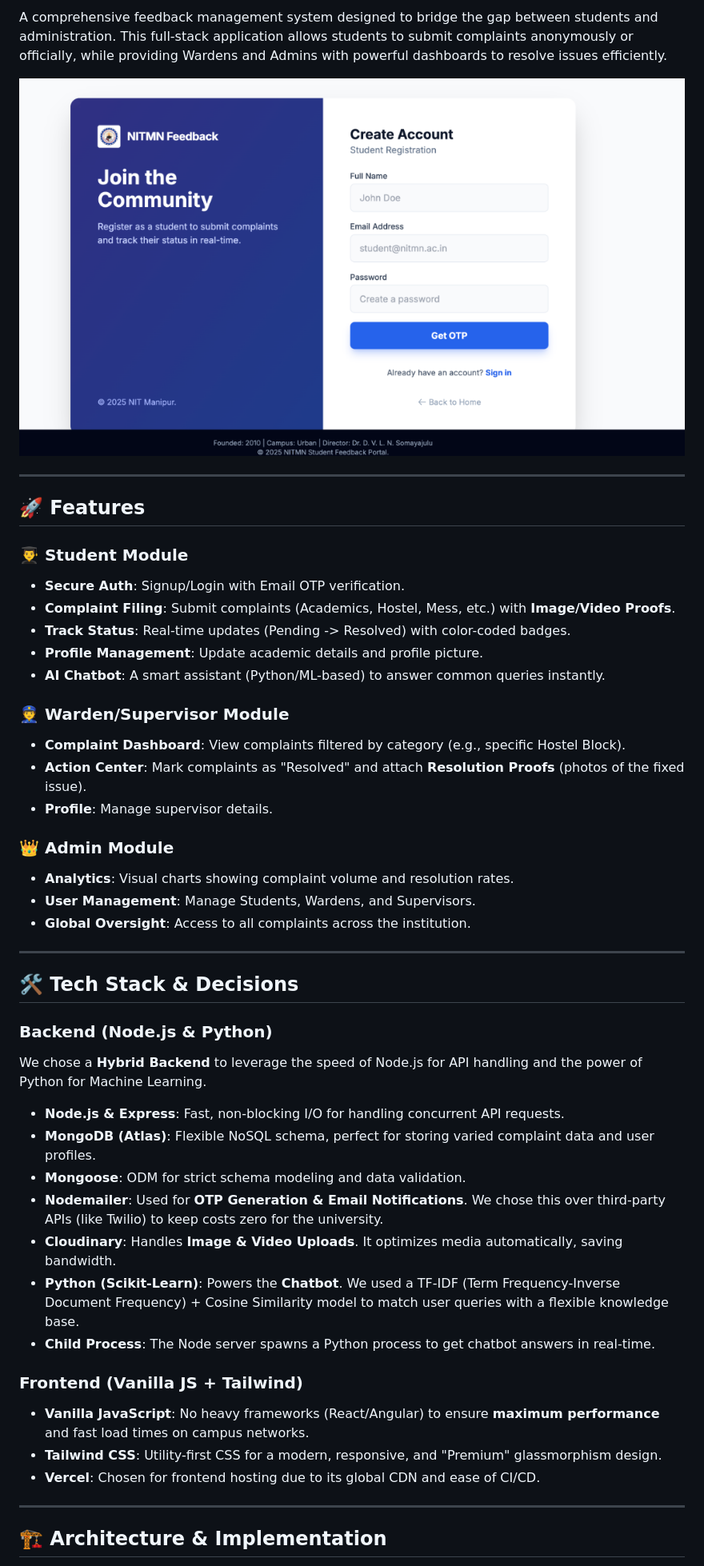
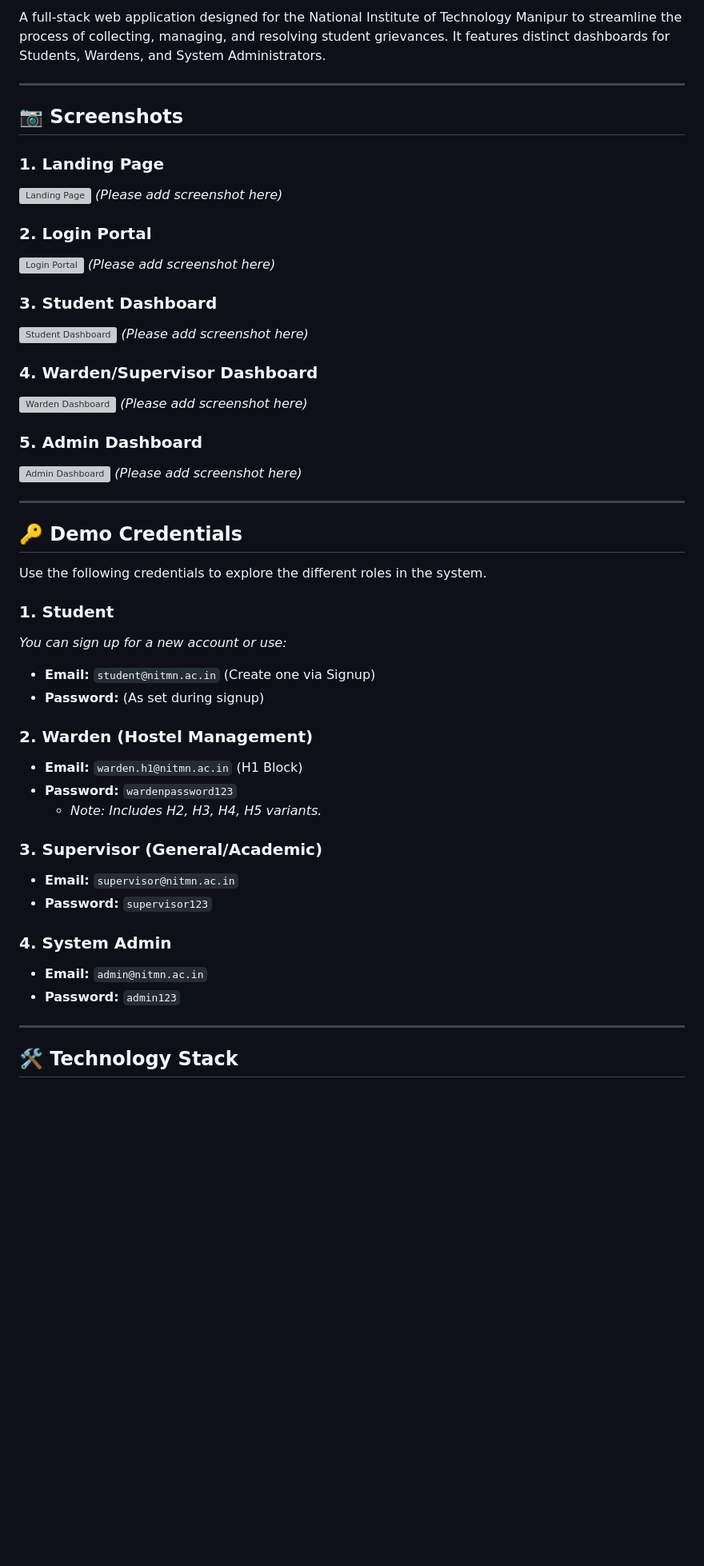
Before and after one commit to dk2430098/student_feedback, a Markdown page: README.md, the part around the change printed below. Shown: that part at 80% size. GitHub-like rendering; blank space fills up the shorter version; grey boxes are pictures that could not be loaded.

Commit message:
docs: Add comprehensive README with credentials and tech stack

```diff
--- a/README.md
+++ b/README.md
@@ -11,50 +2,55 @@
 
-
-A comprehensive feedback management system designed to bridge the gap between students and administration. This full-stack application allows students to submit complaints anonymously or officially, while providing Wardens and Admins with powerful dashboards to resolve issues efficiently.
-
-![Project Preview](frontend/assets/images/preview.png)
+A full-stack web application designed for the National Institute of Technology Manipur to streamline the process of collecting, managing, and resolving student grievances. It features distinct dashboards for Students, Wardens, and System Administrators.
 
 ---
 
-## 🚀 Features
+## 📷 Screenshots
 
-### 👨‍🎓 **Student Module**
-*   **Secure Auth**: Signup/Login with Email OTP verification.
-*   **Complaint Filing**: Submit complaints (Academics, Hostel, Mess, etc.) with **Image/Video Proofs**.
-*   **Track Status**: Real-time updates (Pending -> Resolved) with color-coded badges.
-*   **Profile Management**: Update academic details and profile picture.
-*   **AI Chatbot**: A smart assistant (Python/ML-based) to answer common queries instantly.
+### 1. Landing Page
+![Landing Page](assets/screenshots/landing_page.png)
+*(Please add screenshot here)*
 
-### 👮 **Warden/Supervisor Module**
-*   **Complaint Dashboard**: View complaints filtered by category (e.g., specific Hostel Block).
-*   **Action Center**: Mark complaints as "Resolved" and attach **Resolution Proofs** (photos of the fixed issue).
-*   **Profile**: Manage supervisor details.
+### 2. Login Portal
+![Login Portal](assets/screenshots/login.png)
+*(Please add screenshot here)*
 
-### 👑 **Admin Module**
-*   **Analytics**: Visual charts showing complaint volume and resolution rates.
-*   **User Management**: Manage Students, Wardens, and Supervisors.
-*   **Global Oversight**: Access to all complaints across the institution.
+### 3. Student Dashboard
+![Student Dashboard](assets/screenshots/student_dashboard.png)
+*(Please add screenshot here)*
+
+### 4. Warden/Supervisor Dashboard
+![Warden Dashboard](assets/screenshots/warden_dashboard.png)
+*(Please add screenshot here)*
+
+### 5. Admin Dashboard
+![Admin Dashboard](assets/screenshots/admin_dashboard.png)
+*(Please add screenshot here)*
 
 ---
 
-## 🛠️ Tech Stack & Decisions
+## 🔑 Demo Credentials
 
-### **Backend (Node.js & Python)**
-We chose a **Hybrid Backend** to leverage the speed of Node.js for API handling and the power of Python for Machine Learning.
-*   **Node.js & Express**: Fast, non-blocking I/O for handling concurrent API requests.
-*   **MongoDB (Atlas)**: Flexible NoSQL schema, perfect for storing varied complaint data and user profiles.
-*   **Mongoose**: ODM for strict schema modeling and data validation.
-*   **Nodemailer**: Used for **OTP Generation & Email Notifications**. We chose this over third-party APIs (like Twilio) to keep costs zero for the university.
-*   **Cloudinary**: Handles **Image & Video Uploads**. It optimizes media automatically, saving bandwidth.
-*   **Python (Scikit-Learn)**: Powers the **Chatbot**. We used a TF-IDF (Term Frequency-Inverse Document Frequency) + Cosine Similarity model to match user queries with a flexible knowledge base.
-*   **Child Process**: The Node server spawns a Python process to get chatbot answers in real-time.
+Use the following credentials to explore the different roles in the system.
 
-### **Frontend (Vanilla JS + Tailwind)**
-*   **Vanilla JavaScript**: No heavy frameworks (React/Angular) to ensure **maximum performance** and fast load times on campus networks.
-*   **Tailwind CSS**: Utility-first CSS for a modern, responsive, and "Premium" glassmorphism design.
-*   **Vercel**: Chosen for frontend hosting due to its global CDN and ease of CI/CD.
+### **1. Student**
+*You can sign up for a new account or use:*
+*   **Email:** `student@nitmn.ac.in` (Create one via Signup)
+*   **Password:** (As set during signup)
+
+### **2. Warden (Hostel Management)**
+*   **Email:** `warden.h1@nitmn.ac.in` (H1 Block)
+*   **Password:** `wardenpassword123`
+    *   *Note: Includes H2, H3, H4, H5 variants.*
+
+### **3. Supervisor (General/Academic)**
+*   **Email:** `supervisor@nitmn.ac.in`
+*   **Password:** `supervisor123`
+
+### **4. System Admin**
+*   **Email:** `admin@nitmn.ac.in`
+*   **Password:** `admin123`
 
 ---
 
-## 🏗️ Architecture & Implementation
+## 🛠️ Technology Stack
 
```
Also changed, not shown: other parts of README.md (+95 -59 lines).
